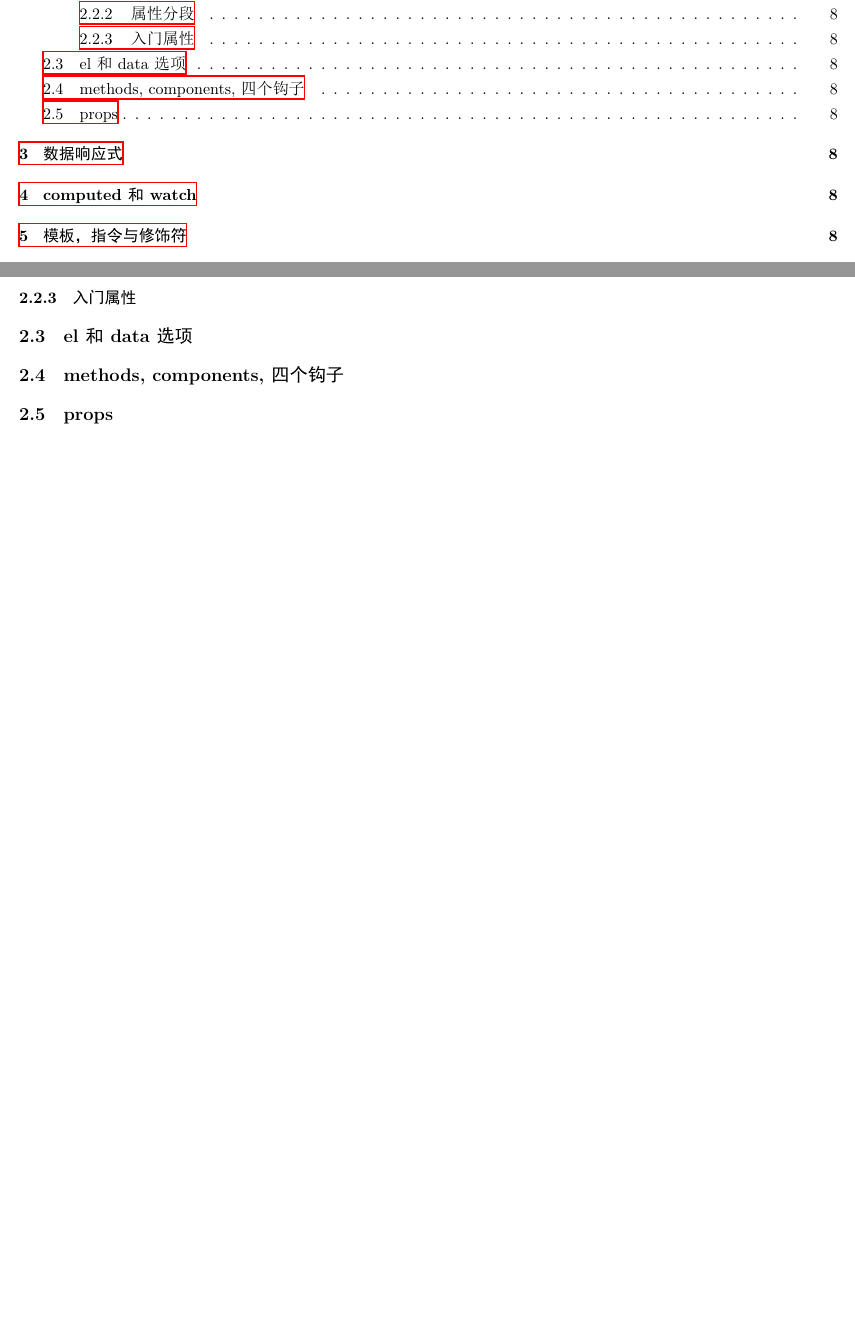
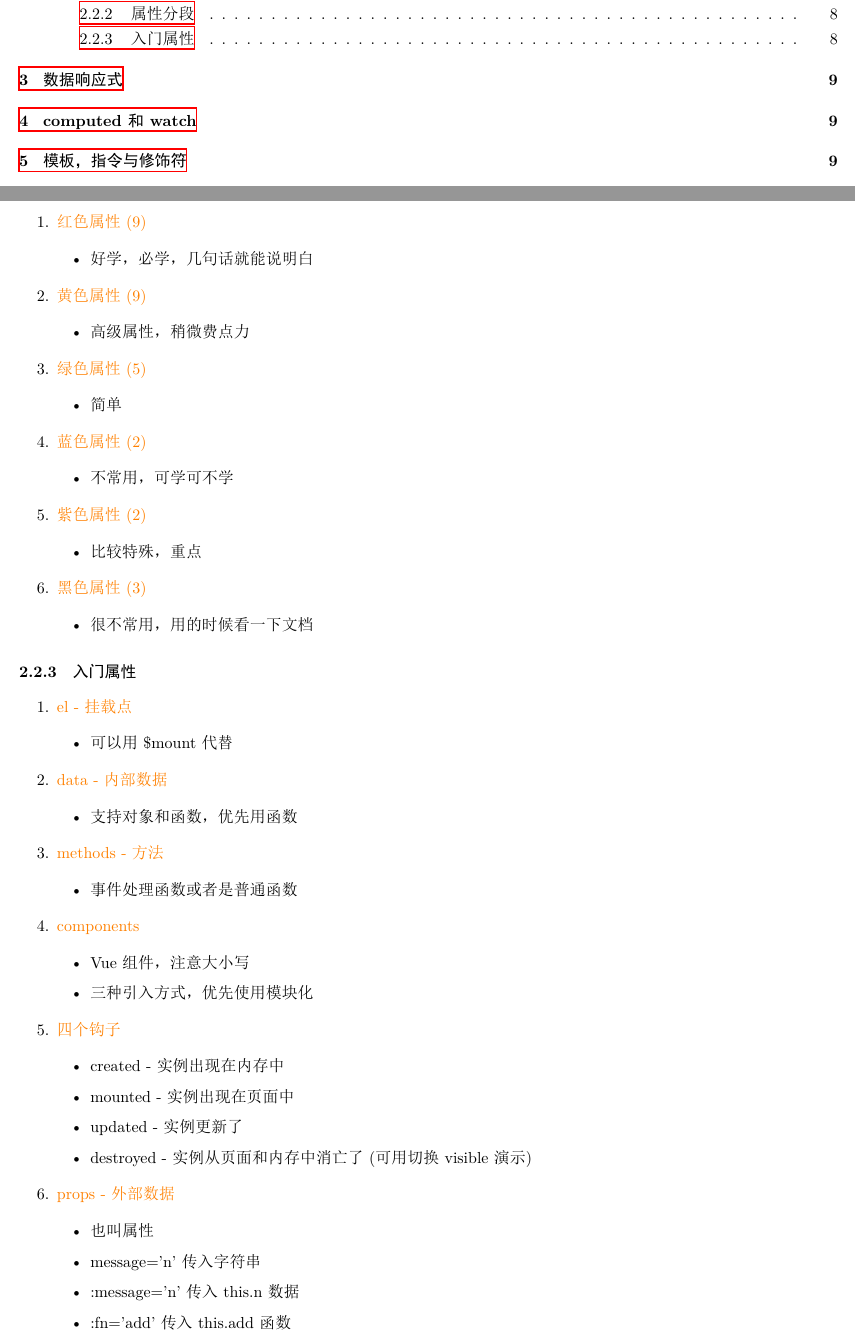
Before and after one commit to syuancao/FrontNote, a LaTeX paper (vue.tex): two parts of pages 1 and 8 of 8 before the commit and two parts of pages 1 and 8 of 9 after it, joined at a grey line, cut so that both start at the same text, the shorter picture padded with empty space. The pictures show the PDF file vue.pdf that the author committed with the source.

Commit message:
vue笔记做到数据响应式

```diff
--- a/vue.tex
+++ b/vue.tex
@@ -266,14 +268,70 @@
           \end{itemize}
     \item \orange{组合}
           \begin{itemize}
-              \item parent, mixins, extends, provide, inject
+              \item parent, \yellow{mixins, extends, provide, inject}
           \end{itemize}
 \end{enumerate}
 \subsubsection{属性分段}
+\begin{enumerate}
+    \item \orange{红色属性(9)}
+          \begin{itemize}
+              \item 好学，必学，几句话就能说明白
+          \end{itemize}
+    \item \orange{黄色属性(9)}
+          \begin{itemize}
+              \item 高级属性，稍微费点力
+          \end{itemize}
+    \item \orange{绿色属性(5)}
+          \begin{itemize}
+              \item 简单
+          \end{itemize}
+    \item \orange{蓝色属性(2)}
+          \begin{itemize}
+              \item 不常用，可学可不学
+          \end{itemize}
+    \item \orange{紫色属性(2)}
+          \begin{itemize}
+              \item 比较特殊，重点
+          \end{itemize}
+    \item \orange{黑色属性(3)}
+          \begin{itemize}
+              \item 很不常用，用的时候看一下文档
+          \end{itemize}
+\end{enumerate}
 \subsubsection{入门属性}
-\subsection{el和data选项}
-\subsection{methods, components, 四个钩子}
-\subsection{props}
+\begin{enumerate}
+    \item \orange{el - 挂载点}
+          \begin{itemize}
+              \item 可以用\$mount代替
+          \end{itemize}
+    \item \orange{data - 内部数据}
+          \begin{itemize}
+              \item 支持对象和函数，优先用函数
+          \end{itemize}
+    \item \orange{methods - 方法}
+          \begin{itemize}
+              \item 事件处理函数或者是普通函数
+          \end{itemize}
+    \item \orange{components}
+          \begin{itemize}
+              \item Vue组件，注意大小写
+              \item 三种引入方式，优先使用模块化
+          \end{itemize}
+    \item \orange{四个钩子}
+          \begin{itemize}
+              \item created - 实例出现在内存中
+              \item mounted - 实例出现在页面中
+              \item updated - 实例更新了
+              \item destroyed - 实例从页面和内存中消亡了(可用切换visible演示)
+          \end{itemize}
+    \item \orange{props - 外部数据}
+          \begin{itemize}
+              \item 也叫属性
+              \item message='n'传入字符串
+              \item :message='n'传入this.n数据
+              \item :fn='add'传入this.add函数
+          \end{itemize}
+\end{enumerate}
 \section{数据响应式}
 \section{computed和watch}
 \section{模板，指令与修饰符}
```
Also changed, not shown: vue.pdf, vue.tex (12 more changed lines).
